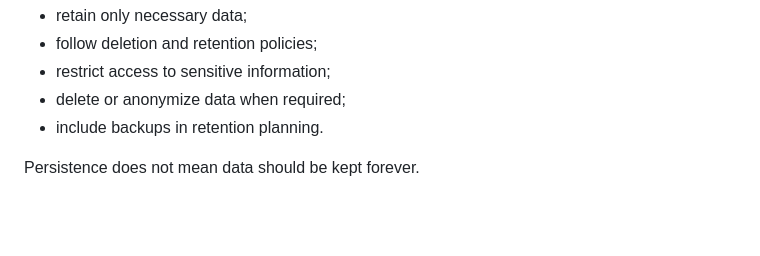
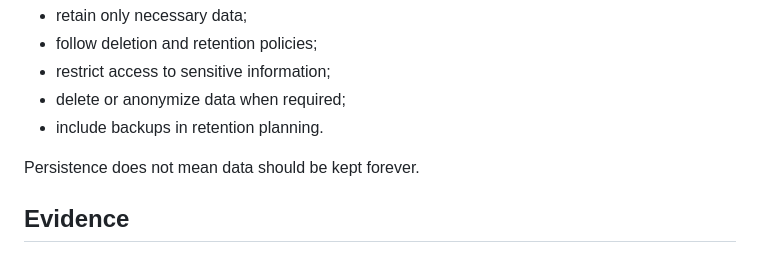
Before and after one commit to Vangrace5/wgu-cloud-lab, a Markdown page: labs/03-docker-volumes-persistent-data/README.md, the part around one of its changes. Drawn GitHub-style; blank space fills up the shorter version.

Commit message:
Embed Lab 03 running container evidence
Added evidence section with details on replacement container running after reboot.

```diff
--- a/labs/03-docker-volumes-persistent-data/README.md
+++ b/labs/03-docker-volumes-persistent-data/README.md
@@ -262,4 +262,5 @@ Organizations should:
 - include backups in retention planning.
 
 Persistence does not mean data should be kept forever.
+## Evidence
 
```
Also changed, not shown: other parts of labs/03-docker-volumes-persistent-data/README.md (+5 -0 lines).
